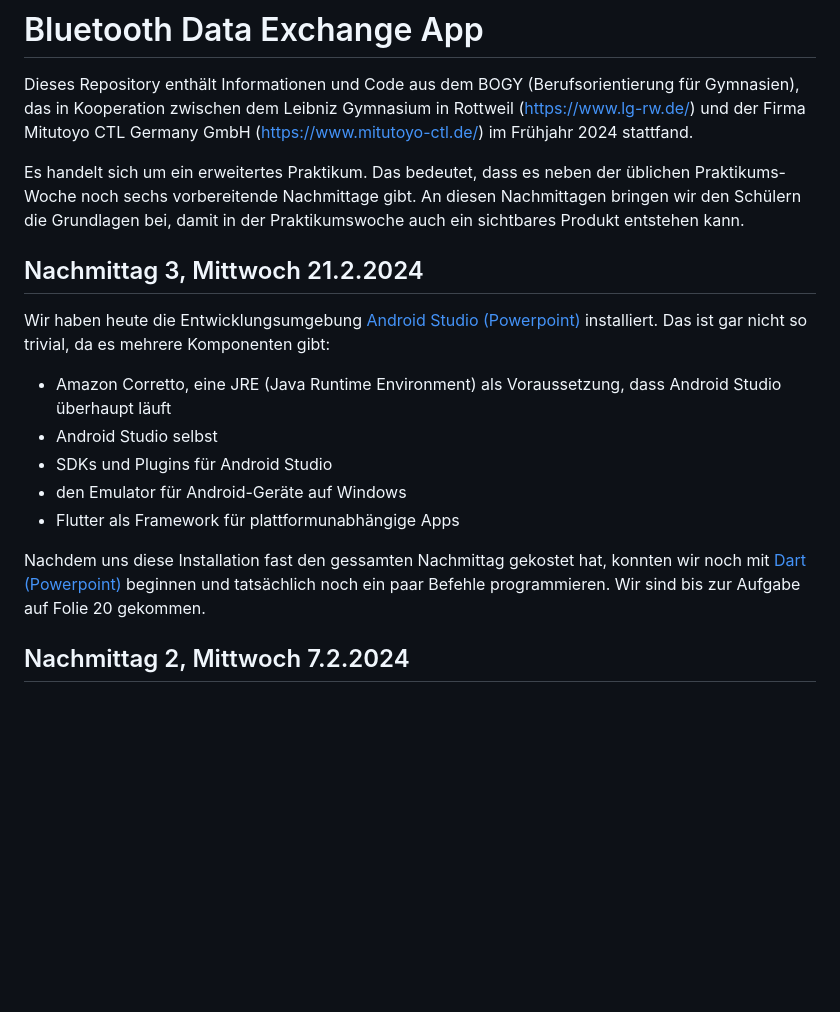
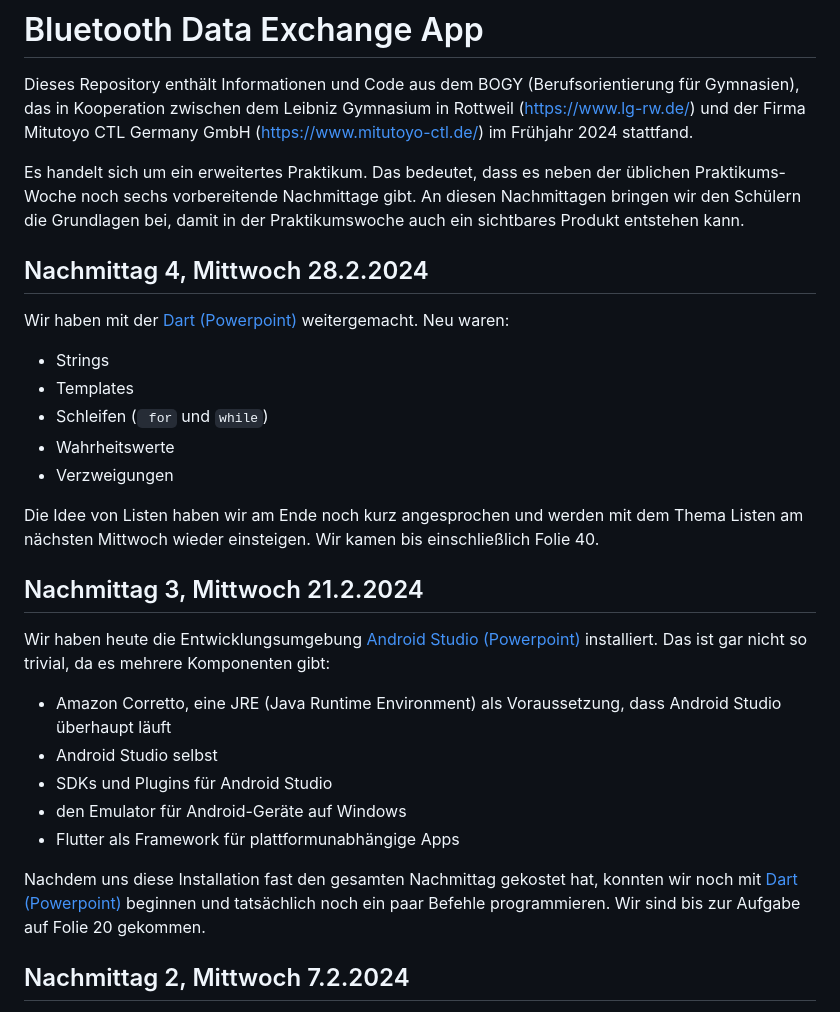
Before and after one commit to BogyMitutoyoCTL/BOGY-App-2024-03, a Markdown page: README.md, the part around the change. Rendered like a GitHub page; blank space fills up the shorter version.

Commit message:
Readme um Eintrag von letztem Mittwoch ergänzt

````diff
--- a/README.md
+++ b/README.md
@@ -2,6 +2,18 @@
 Dieses Repository enthält Informationen und Code aus dem BOGY (Berufsorientierung für Gymnasien), das in Kooperation zwischen dem Leibniz Gymnasium in Rottweil (https://www.lg-rw.de/) und der Firma Mitutoyo CTL Germany GmbH (https://www.mitutoyo-ctl.de/) im Frühjahr 2024 stattfand.
 
 Es handelt sich um ein erweitertes Praktikum. Das bedeutet, dass es neben der üblichen Praktikums-Woche noch sechs vorbereitende Nachmittage gibt. An diesen Nachmittagen bringen wir den Schülern die Grundlagen bei, damit in der Praktikumswoche auch ein sichtbares Produkt entstehen kann.
+
+## Nachmittag 4, Mittwoch 28.2.2024
+
+Wir haben mit der [Dart (Powerpoint)](doc/Dart.pptx) weitergemacht. Neu waren:
+
+- Strings
+- Templates
+- Schleifen (``` for``` und ```while```)
+- Wahrheitswerte
+- Verzweigungen
+
+Die Idee von Listen haben wir am Ende noch kurz angesprochen und werden mit dem Thema Listen am nächsten Mittwoch wieder einsteigen. Wir kamen bis einschließlich Folie 40.
 
 ## Nachmittag 3, Mittwoch 21.2.2024
 
@@ -13,7 +25,7 @@ Wir haben heute die Entwicklungsumgebung [Android Studio (Powerpoint)](doc/Andro
 * den Emulator für Android-Geräte auf Windows
 * Flutter als Framework für plattformunabhängige Apps
 
-Nachdem uns diese Installation fast den gessamten Nachmittag gekostet hat, konnten wir noch mit [Dart (Powerpoint)](doc/Dart.pptx) beginnen und tatsächlich noch ein paar Befehle programmieren. Wir sind bis zur Aufgabe auf Folie 20 gekommen.
+Nachdem uns diese Installation fast den gesamten Nachmittag gekostet hat, konnten wir noch mit [Dart (Powerpoint)](doc/Dart.pptx) beginnen und tatsächlich noch ein paar Befehle programmieren. Wir sind bis zur Aufgabe auf Folie 20 gekommen.
 
 ## Nachmittag 2, Mittwoch 7.2.2024
 
````
